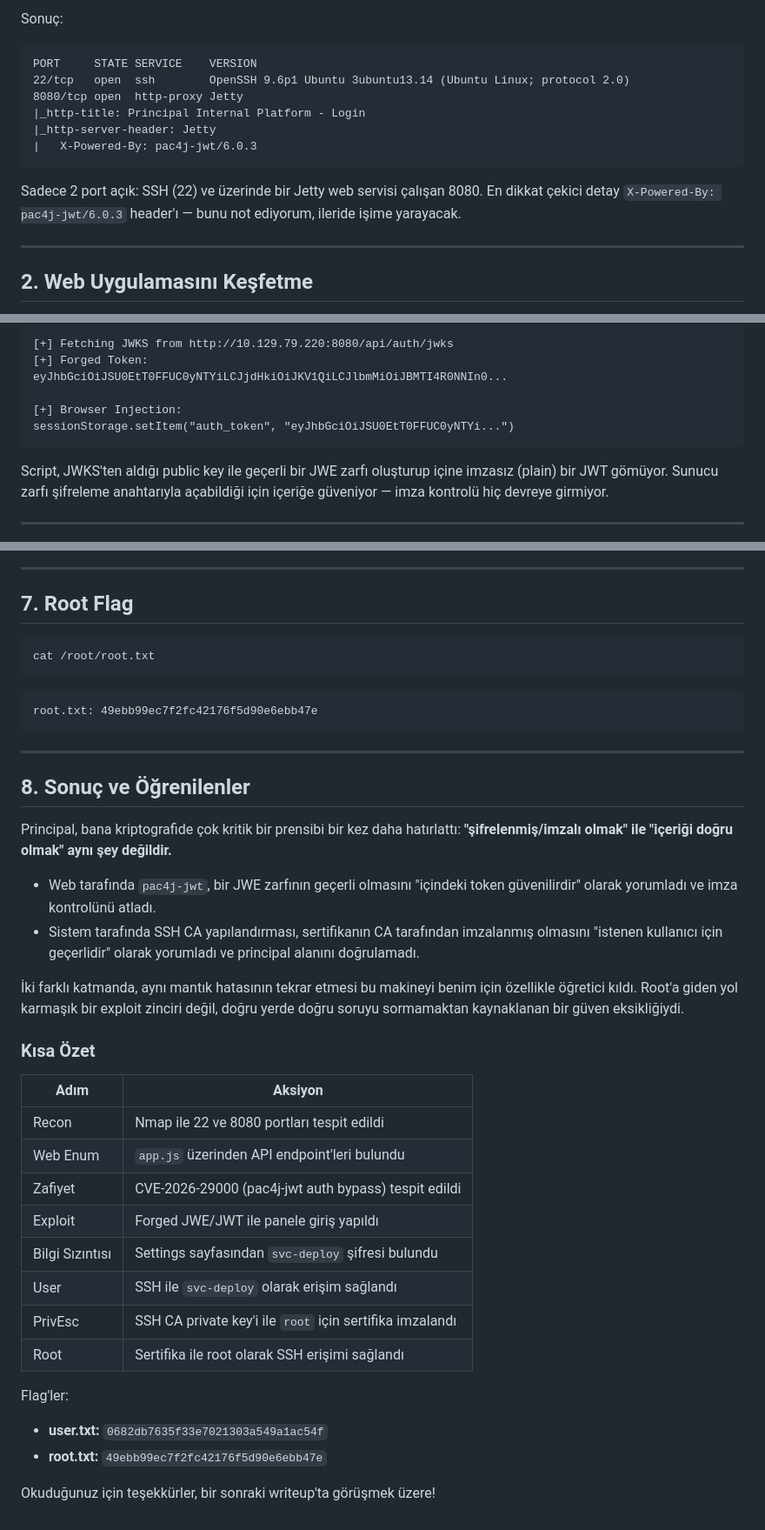
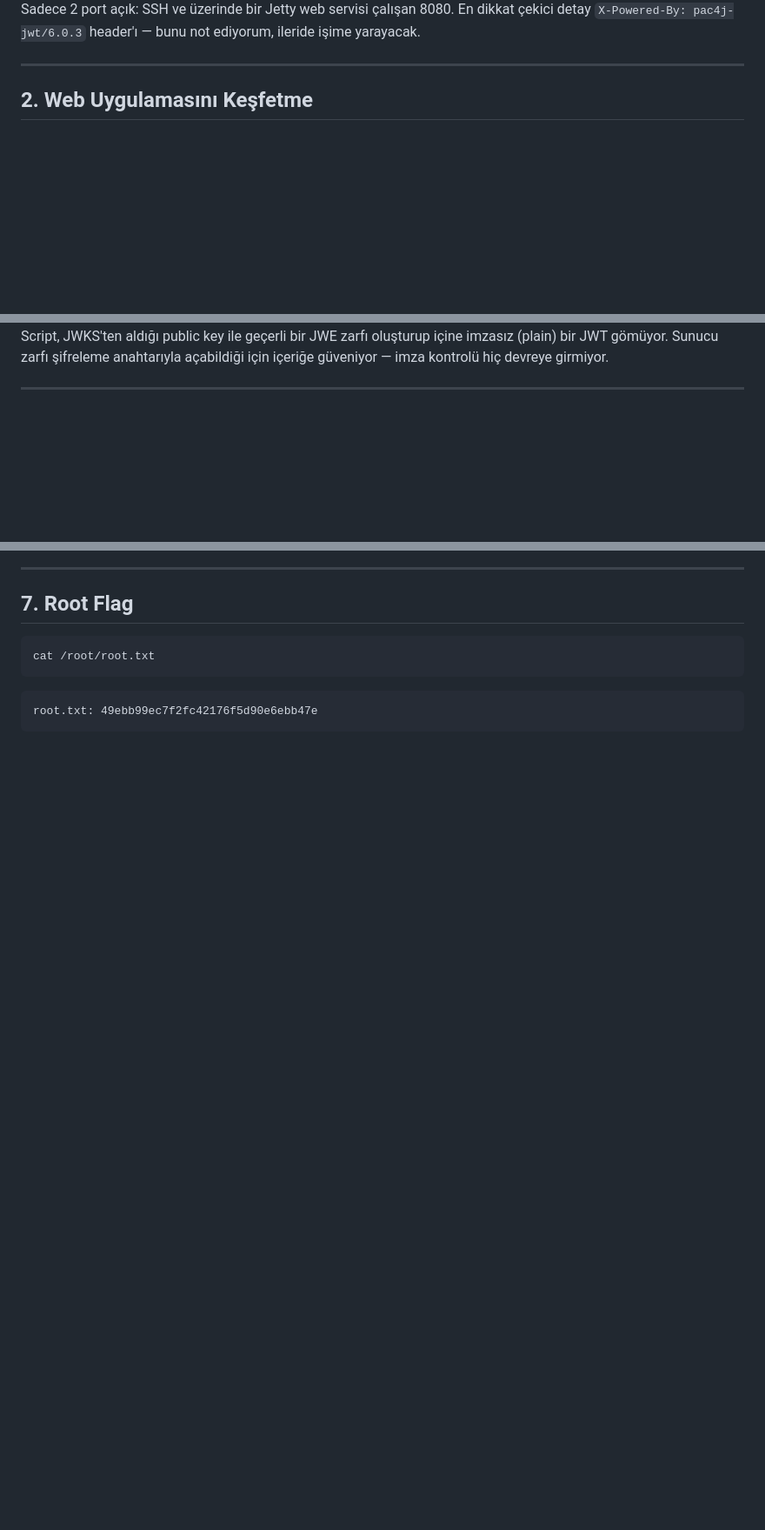
Before and after one commit to burakcanbalta/burakcanbalta.github.io, a Markdown page: content/articles/Principal.md, 3 parts joined by grey strips. Shown at 87% size. GitHub-like rendering; blank space fills up the shorter version.

````diff
--- a/content/articles/Principal.md
+++ b/content/articles/Principal.md
@@ -14,16 +15,5 @@ nmap -sS -A -T4 -Pn -p- 10.129.79.220
 
-Sonuç:
-
-```
-PORT     STATE SERVICE    VERSION
-22/tcp   open  ssh        OpenSSH 9.6p1 Ubuntu 3ubuntu13.14 (Ubuntu Linux; protocol 2.0)
-8080/tcp open  http-proxy Jetty
-|_http-title: Principal Internal Platform - Login
-|_http-server-header: Jetty
-|   X-Powered-By: pac4j-jwt/6.0.3
-```
-
-Sadece 2 port açık: SSH (22) ve üzerinde bir Jetty web servisi çalışan 8080. En dikkat çekici detay `X-Powered-By: pac4j-jwt/6.0.3` header'ı — bunu not ediyorum, ileride işime yarayacak.
+Sadece 2 port açık: SSH ve üzerinde bir Jetty web servisi çalışan 8080. En dikkat çekici detay `X-Powered-By: pac4j-jwt/6.0.3` header'ı — bunu not ediyorum, ileride işime yarayacak.
 
 ---
 
@@ -100,12 +64,4 @@ python3 exploit.py --jwks-url http://10.129.79.220:8080/api/auth/jwks --target h
 
-```
-[+] Fetching JWKS from http://10.129.79.220:8080/api/auth/jwks
-[+] Forged Token:
-eyJhbGciOiJSU0EtT0FFUC0yNTYiLCJjdHkiOiJKV1QiLCJlbmMiOiJBMTI4R0NNIn0...
-
-[+] Browser Injection:
-sessionStorage.setItem("auth_token", "eyJhbGciOiJSU0EtT0FFUC0yNTYi...")
-```
 
 Script, JWKS'ten aldığı public key ile geçerli bir JWE zarfı oluşturup içine imzasız (plain) bir JWT gömüyor. Sunucu zarfı şifreleme anahtarıyla açabildiği için içeriğe güveniyor — imza kontrolü hiç devreye girmiyor.
 
@@ -194,33 +157,3 @@ cat /root/root.txt
 ```
 root.txt: 49ebb99ec7f2fc42176f5d90e6ebb47e
 ```
-
----
-
-## 8. Sonuç ve Öğrenilenler
-
-Principal, bana kriptografide çok kritik bir prensibi bir kez daha hatırlattı: **"şifrelenmiş/imzalı olmak" ile "içeriği doğru olmak" aynı şey değildir.**
-
-- Web tarafında `pac4j-jwt`, bir JWE zarfının geçerli olmasını "içindeki token güvenilirdir" olarak yorumladı ve imza kontrolünü atladı.
-- Sistem tarafında SSH CA yapılandırması, sertifikanın CA tarafından imzalanmış olmasını "istenen kullanıcı için geçerlidir" olarak yorumladı ve principal alanını doğrulamadı.
-
-İki farklı katmanda, aynı mantık hatasının tekrar etmesi bu makineyi benim için özellikle öğretici kıldı. Root'a giden yol karmaşık bir exploit zinciri değil, doğru yerde doğru soruyu sormamaktan kaynaklanan bir güven eksikliğiydi.
-
-### Kısa Özet
-
-| Adım | Aksiyon |
-|---|---|
-| Recon | Nmap ile 22 ve 8080 portları tespit edildi |
-| Web Enum | `app.js` üzerinden API endpoint'leri bulundu |
-| Zafiyet | CVE-2026-29000 (pac4j-jwt auth bypass) tespit edildi |
-| Exploit | Forged JWE/JWT ile panele giriş yapıldı |
-| Bilgi Sızıntısı | Settings sayfasından `svc-deploy` şifresi bulundu |
-| User | SSH ile `svc-deploy` olarak erişim sağlandı |
-| PrivEsc | SSH CA private key'i ile `root` için sertifika imzalandı |
-| Root | Sertifika ile root olarak SSH erişimi sağlandı |
-
-Flag'ler:
-- **user.txt:** `0682db7635f33e7021303a549a1ac54f`
-- **root.txt:** `49ebb99ec7f2fc42176f5d90e6ebb47e`
-
-Okuduğunuz için teşekkürler, bir sonraki writeup'ta görüşmek üzere!
````
Also changed, not shown: other parts of content/articles/Principal.md (+13 -31 lines).
